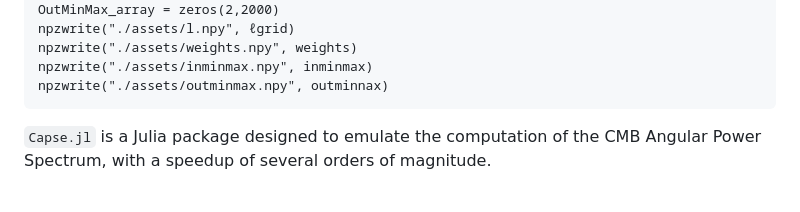
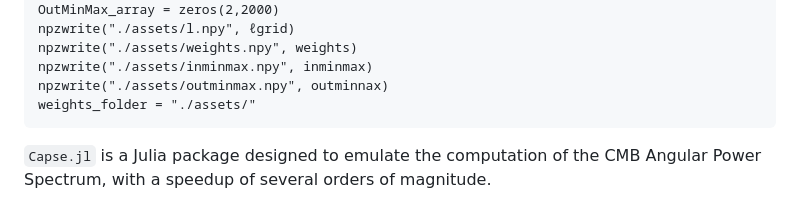
Before and after one commit to CosmologicalEmulators/Capse.jl, a Markdown page: docs/src/index.md, the part around the change. Drawn GitHub-style.

Commit message:
Fixing absent path for docs

````diff
--- a/docs/src/index.md
+++ b/docs/src/index.md
@@ -18,6 +18,7 @@ npzwrite("./assets/l.npy", ℓgrid)
 npzwrite("./assets/weights.npy", weights)
 npzwrite("./assets/inminmax.npy", inminmax)
 npzwrite("./assets/outminmax.npy", outminnax)
+weights_folder = "./assets/"
 ```
 
 `Capse.jl` is a Julia package designed to emulate the computation of the CMB Angular Power Spectrum, with a speedup of several orders of magnitude.
````
